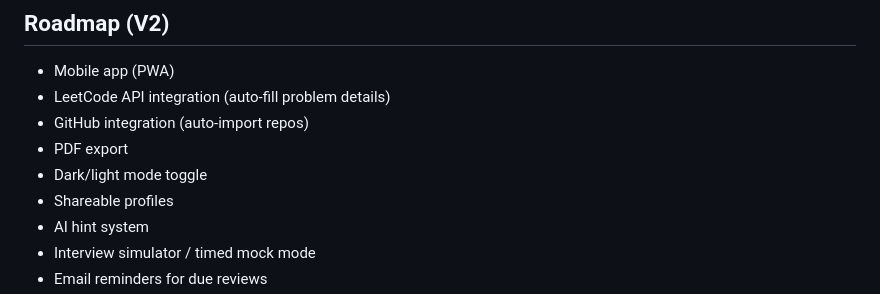
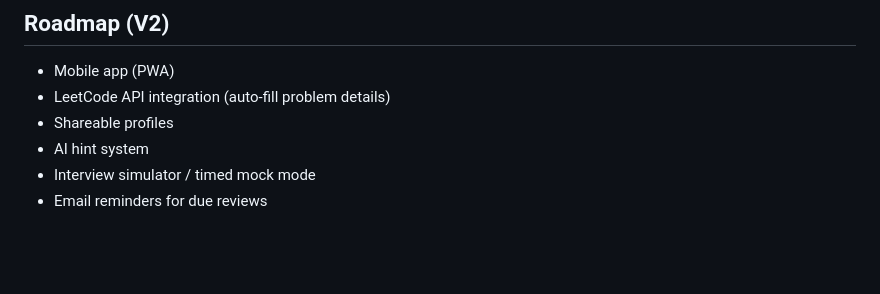
Before and after one commit to Nashiol/LeetLog, a Markdown page: README.md, the part around the change. Drawn GitHub-style; blank space fills up the shorter version.

Commit message:
UPDATE: Updated readme file.

```diff
--- a/README.md
+++ b/README.md
@@ -170,9 +170,6 @@ leetlog/
 
 - Mobile app (PWA)
 - LeetCode API integration (auto-fill problem details)
-- GitHub integration (auto-import repos)
-- PDF export
-- Dark/light mode toggle
 - Shareable profiles
 - AI hint system
 - Interview simulator / timed mock mode
```
